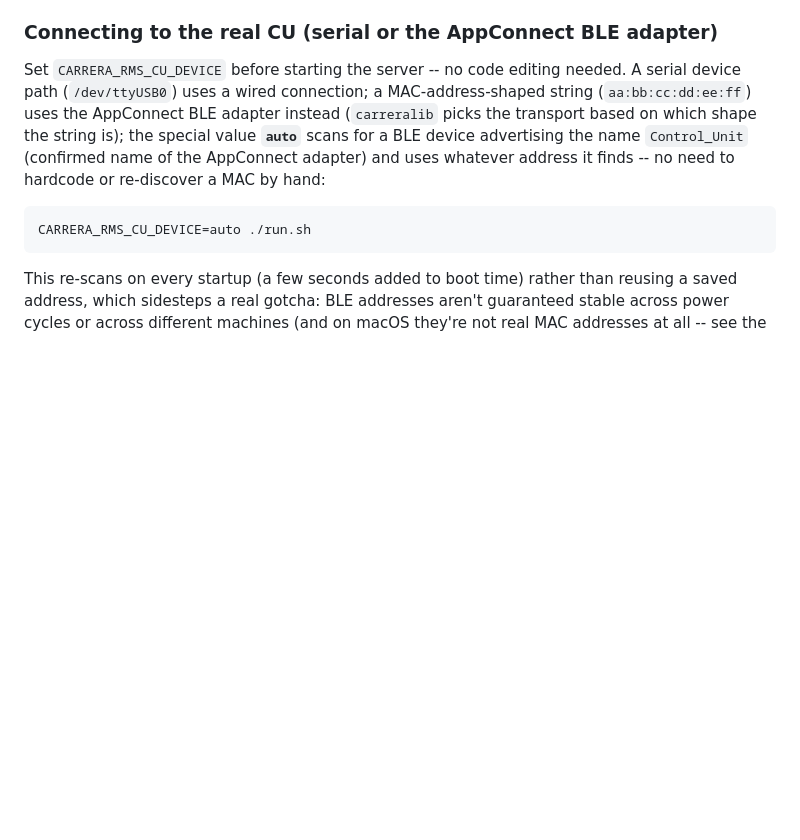
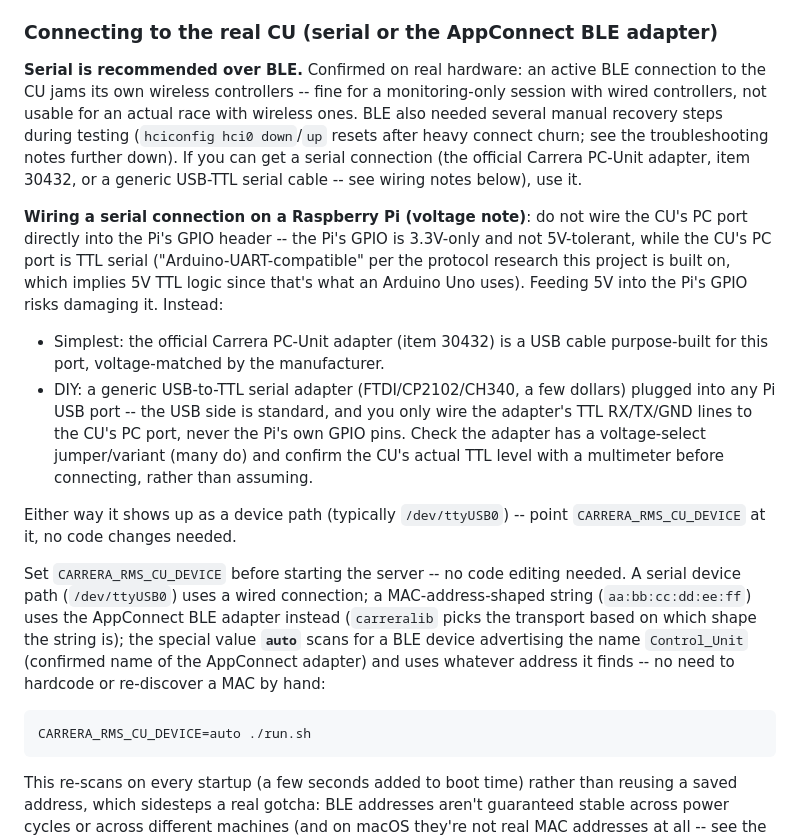
Before and after one commit to nhk150709/Carrera_Digital_132, a Markdown page: README.md, the part around the change. GitHub-like rendering; blank space fills up the shorter version.

```diff
--- a/README.md
+++ b/README.md
@@ -119,6 +119,33 @@ Add `CARRERA_RMS_CU_DEVICE=auto` to `.env` (see below) and you never have
 to look up or paste in a MAC address again either.
 
 ### Connecting to the real CU (serial or the AppConnect BLE adapter)
+
+**Serial is recommended over BLE.** Confirmed on real hardware: an active
+BLE connection to the CU jams its own wireless controllers -- fine for a
+monitoring-only session with wired controllers, not usable for an actual
+race with wireless ones. BLE also needed several manual recovery steps
+during testing (`hciconfig hci0 down`/`up` resets after heavy connect
+churn; see the troubleshooting notes further down). If you can get a
+serial connection (the official Carrera PC-Unit adapter, item 30432, or a
+generic USB-TTL serial cable -- see wiring notes below), use it.
+
+**Wiring a serial connection on a Raspberry Pi (voltage note)**: do not
+wire the CU's PC port directly into the Pi's GPIO header -- the Pi's GPIO
+is 3.3V-only and not 5V-tolerant, while the CU's PC port is TTL serial
+("Arduino-UART-compatible" per the protocol research this project is
+built on, which implies 5V TTL logic since that's what an Arduino Uno
+uses). Feeding 5V into the Pi's GPIO risks damaging it. Instead:
+- Simplest: the official Carrera PC-Unit adapter (item 30432) is a USB
+  cable purpose-built for this port, voltage-matched by the manufacturer.
+- DIY: a generic USB-to-TTL serial adapter (FTDI/CP2102/CH340, a few
+  dollars) plugged into any Pi USB port -- the USB side is standard, and
+  you only wire the adapter's TTL RX/TX/GND lines to the CU's PC port,
+  never the Pi's own GPIO pins. Check the adapter has a voltage-select
+  jumper/variant (many do) and confirm the CU's actual TTL level with a
+  multimeter before connecting, rather than assuming.
+
+Either way it shows up as a device path (typically `/dev/ttyUSB0`) --
+point `CARRERA_RMS_CU_DEVICE` at it, no code changes needed.
 
 Set `CARRERA_RMS_CU_DEVICE` before starting the server -- no code editing
 needed. A serial device path (`/dev/ttyUSB0`) uses a wired connection; a
```
Also changed, not shown: CLAUDE.md (+34 -6 lines).
